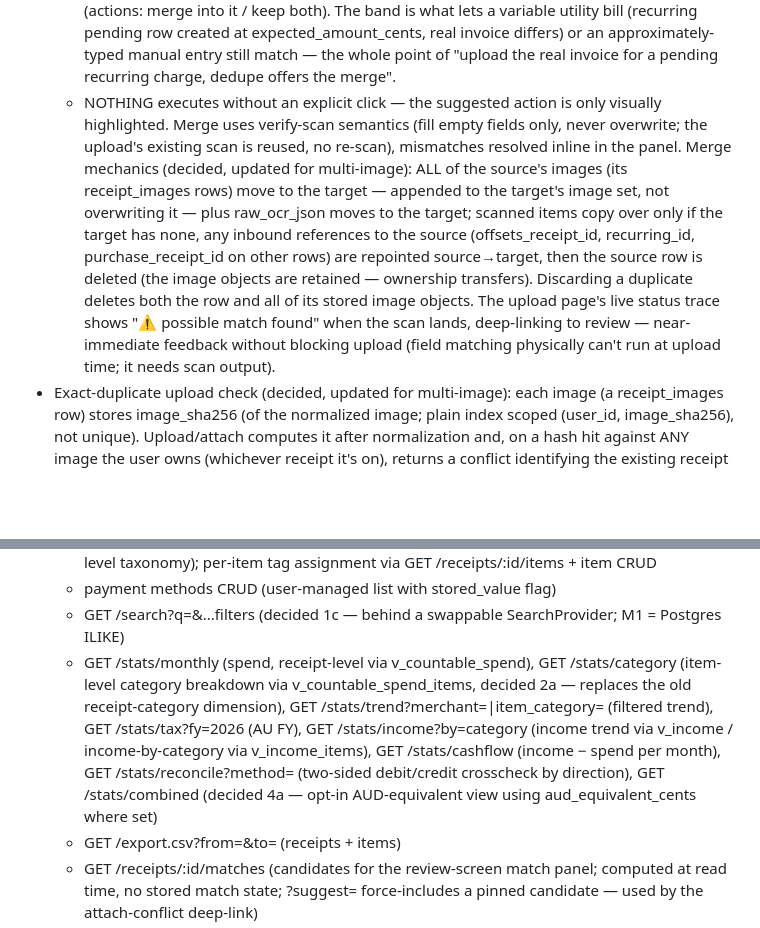
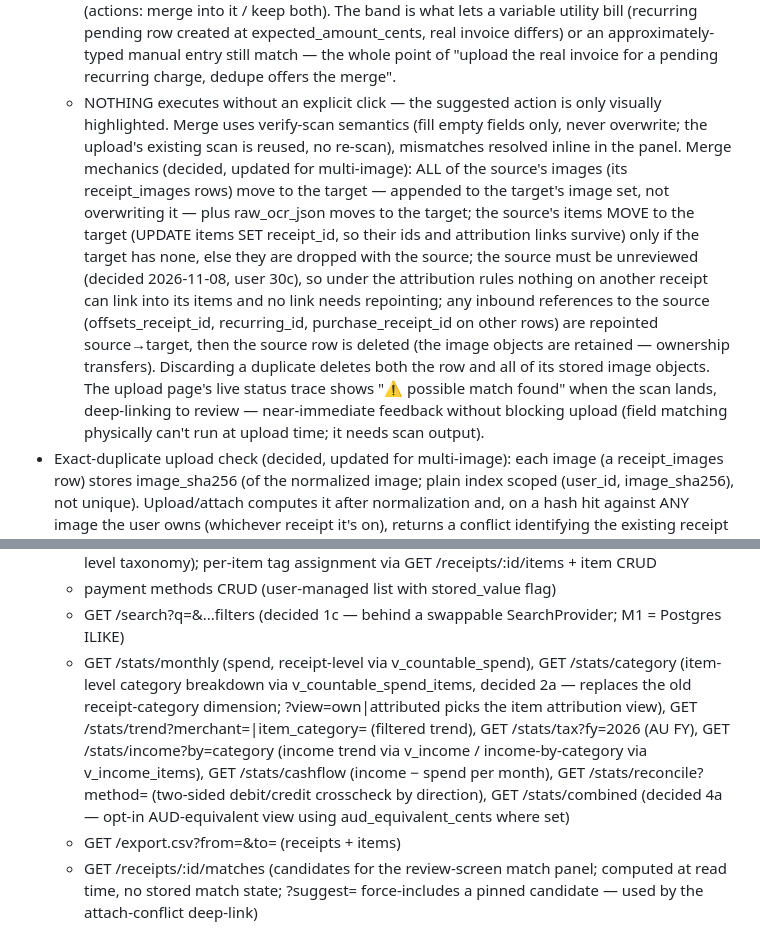
Before and after one commit to dqna64/receipt-scanner, a Markdown page: .agent_dqna64/spec.md, 2 parts joined by grey strips. Drawn GitHub-style; blank space fills up the shorter version.

```diff
--- a/.agent_dqna64/spec.md
+++ b/.agent_dqna64/spec.md
@@ -65,7 +71,7 @@ Currently one user ("I"), but every story is written for a multi-tenant SaaS —
     - Match rule (all candidates): same currency; total within the TOLERANCE BAND abs(total − candidate.total) ≤ max(match_total_abs_cents, round(match_total_pct × candidate.total)) (config defaults match_total_abs_cents=200 / $2.00 and match_total_pct=0.05 / 5%); purchase_date within ± MATCH_DATE_DAYS (default 3; the same window verify-scan uses -- both ask "can these two dates be one transaction?"); fuzzy merchant via a `MerchantMatcher` interface (decided 3a — `similarity(a, b) -> score`), first implementation Postgres `pg_trgm` similarity(), swappable later for a different algorithm or an LLM-judged similarity call without touching the dedupe query shape (same provider-swap pattern as ScanProvider/SearchProvider). Candidates are ALL matches ranked by match strength (monotonic in closeness — an exact-total same-day same-merchant hit ranks top), in two labeled flavors:
     - WITH image(s) = "possible duplicate" (all images from both receipts side by side; actions: discard this upload / keep both). The band (not exact-only) means an OCR-variance re-photo of one receipt still surfaces; a rare false pair (two similar coffees) just shows an extra suggestion the user dismisses with keep-both — cheap, since nothing auto-executes.
     - imageless (pending/confirmed recurring, reviewed manual entries) = "matching transaction" (actions: merge into it / keep both). The band is what lets a variable utility bill (recurring pending row created at expected_amount_cents, real invoice differs) or an approximately-typed manual entry still match — the whole point of "upload the real invoice for a pending recurring charge, dedupe offers the merge".
-    - NOTHING executes without an explicit click — the suggested action is only visually highlighted. Merge uses verify-scan semantics (fill empty fields only, never overwrite; the upload's existing scan is reused, no re-scan), mismatches resolved inline in the panel. Merge mechanics (decided, updated for multi-image): ALL of the source's images (its receipt_images rows) move to the target — appended to the target's image set, not overwriting it — plus raw_ocr_json moves to the target; scanned items copy over only if the target has none, any inbound references to the source (offsets_receipt_id, recurring_id, purchase_receipt_id on other rows) are repointed source→target, then the source row is deleted (the image objects are retained — ownership transfers). Discarding a duplicate deletes both the row and all of its stored image objects. The upload page's live status trace shows "⚠ possible match found" when the scan lands, deep-linking to review — near-immediate feedback without blocking upload (field matching physically can't run at upload time; it needs scan output).
+    - NOTHING executes without an explicit click — the suggested action is only visually highlighted. Merge uses verify-scan semantics (fill empty fields only, never overwrite; the upload's existing scan is reused, no re-scan), mismatches resolved inline in the panel. Merge mechanics (decided, updated for multi-image): ALL of the source's images (its receipt_images rows) move to the target — appended to the target's image set, not overwriting it — plus raw_ocr_json moves to the target; the source's items MOVE to the target (UPDATE items SET receipt_id, so their ids and attribution links survive) only if the target has none, else they are dropped with the source; the source must be unreviewed (decided 2026-11-08, user 30c), so under the attribution rules nothing on another receipt can link into its items and no link needs repointing; any inbound references to the source (offsets_receipt_id, recurring_id, purchase_receipt_id on other rows) are repointed source→target, then the source row is deleted (the image objects are retained — ownership transfers). Discarding a duplicate deletes both the row and all of its stored image objects. The upload page's live status trace shows "⚠ possible match found" when the scan lands, deep-linking to review — near-immediate feedback without blocking upload (field matching physically can't run at upload time; it needs scan output).
 - Exact-duplicate upload check (decided, updated for multi-image): each image (a receipt_images row) stores image_sha256 (of the normalized image; plain index scoped (user_id, image_sha256), not unique). Upload/attach computes it after normalization and, on a hash hit against ANY image the user owns (whichever receipt it's on), returns a conflict identifying the existing receipt + image ("are you sure? [shows existing]") WITHOUT storing the new image; client re-submits with force=true to proceed. The only dedupe check that can run at upload time; also saves a wasted scan per double-tap. Cross-libvips-version hash drift just degrades to the field-match backstop.
 - Search (decided 1c): a simple search box over Browse — merchant, store_name_raw, note, and item names (ILIKE, scoped to the user). Implemented behind a `SearchProvider` interface (`search(user_id, query, filters) -> ranked receipt ids`) so the frontend/API contract (`GET /search?q=`) stays stable if the backend is later swapped for a real full-text/trigram index, Elasticsearch, or an LLM-based query interpreter — same swap-invisibility pattern as `ScanProvider`. M1 ships the ILIKE implementation only.
 - I can re-open and edit a reviewed receipt later without it losing reviewed status, and delete any receipt (with confirmation).
@@ -180,7 +186,7 @@ Currently one user ("I"), but every story is written for a multi-tenant SaaS —
     - categories CRUD (user-editable taxonomy, item-level only — decided 2a); tags CRUD (item-level taxonomy); per-item tag assignment via GET /receipts/:id/items + item CRUD
     - payment methods CRUD (user-managed list with stored_value flag)
     - GET /search?q=&...filters (decided 1c — behind a swappable SearchProvider; M1 = Postgres ILIKE)
-    - GET /stats/monthly (spend, receipt-level via v_countable_spend), GET /stats/category (item-level category breakdown via v_countable_spend_items, decided 2a — replaces the old receipt-category dimension), GET /stats/trend?merchant=|item_category= (filtered trend), GET /stats/tax?fy=2026 (AU FY), GET /stats/income?by=category (income trend via v_income / income-by-category via v_income_items), GET /stats/cashflow (income − spend per month), GET /stats/reconcile?method= (two-sided debit/credit crosscheck by direction), GET /stats/combined (decided 4a — opt-in AUD-equivalent view using aud_equivalent_cents where set)
+    - GET /stats/monthly (spend, receipt-level via v_countable_spend), GET /stats/category (item-level category breakdown via v_countable_spend_items, decided 2a — replaces the old receipt-category dimension; ?view=own|attributed picks the item attribution view), GET /stats/trend?merchant=|item_category= (filtered trend), GET /stats/tax?fy=2026 (AU FY), GET /stats/income?by=category (income trend via v_income / income-by-category via v_income_items), GET /stats/cashflow (income − spend per month), GET /stats/reconcile?method= (two-sided debit/credit crosscheck by direction), GET /stats/combined (decided 4a — opt-in AUD-equivalent view using aud_equivalent_cents where set)
     - GET /export.csv?from=&to= (receipts + items)
     - GET /receipts/:id/matches (candidates for the review-screen match panel; computed at read time, no stored match state; ?suggest=<id> force-includes a pinned candidate — used by the attach-conflict deep-link)
     - POST /receipts/:id/merge-from (apply merge mechanics from a source receipt — inbound receipt FKs repointed source→target before the source row is deleted, ALL of the source's images move to the target), DELETE /receipts/:id (discard; inbound receipt FKs — offsets_receipt_id, recurring_id, purchase_receipt_id — are ON DELETE SET NULL, not blocked; always deletes all of the receipt's image objects via receipt_images ON DELETE CASCADE — objects are single-owner by construction: merge transfers ownership, force-attach stores an independent copy)
```
Also changed, not shown: other parts of .agent_dqna64/spec.md (+11 -5 lines), .agent_dqna64/log.md (+2 -0 lines), .agent_dqna64/plans/plan.md (+2 -2 lines).
